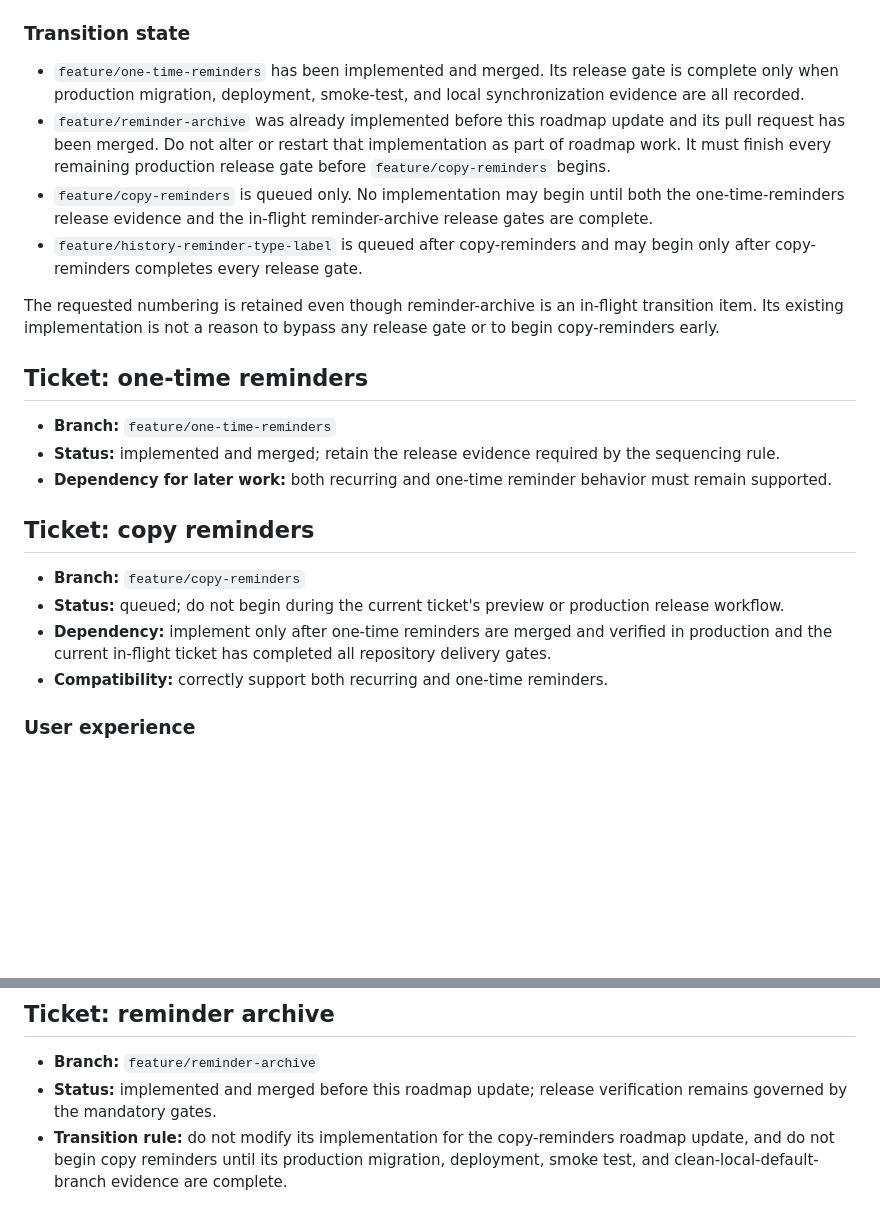
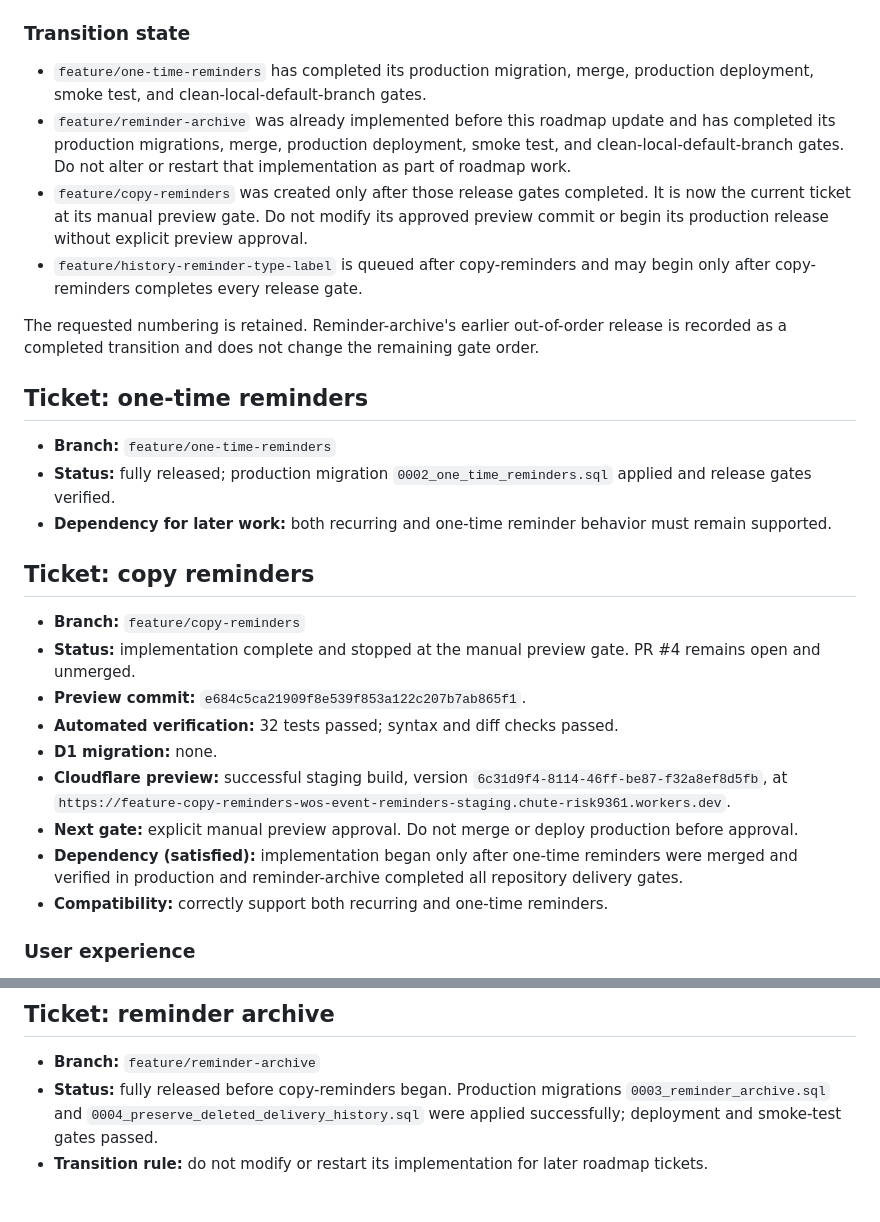
Before and after one commit to Yurii-Tor/wos-event-reminders, a Markdown page: docs/ROADMAP.md, 2 parts joined by grey strips. GitHub-like rendering; blank space fills up the shorter version.

Commit message:
docs: record copy reminder preview gate

```diff
--- a/docs/ROADMAP.md
+++ b/docs/ROADMAP.md
@@ -24,24 +24,29 @@ An already-implemented ticket that is still moving through preview or release ve
 
 ### Transition state
 
-- `feature/one-time-reminders` has been implemented and merged. Its release gate is complete only when production migration, deployment, smoke-test, and local synchronization evidence are all recorded.
-- `feature/reminder-archive` was already implemented before this roadmap update and its pull request has been merged. Do not alter or restart that implementation as part of roadmap work. It must finish every remaining production release gate before `feature/copy-reminders` begins.
-- `feature/copy-reminders` is queued only. No implementation may begin until both the one-time-reminders release evidence and the in-flight reminder-archive release gates are complete.
+- `feature/one-time-reminders` has completed its production migration, merge, production deployment, smoke test, and clean-local-default-branch gates.
+- `feature/reminder-archive` was already implemented before this roadmap update and has completed its production migrations, merge, production deployment, smoke test, and clean-local-default-branch gates. Do not alter or restart that implementation as part of roadmap work.
+- `feature/copy-reminders` was created only after those release gates completed. It is now the current ticket at its manual preview gate. Do not modify its approved preview commit or begin its production release without explicit preview approval.
 - `feature/history-reminder-type-label` is queued after copy-reminders and may begin only after copy-reminders completes every release gate.
 
-The requested numbering is retained even though reminder-archive is an in-flight transition item. Its existing implementation is not a reason to bypass any release gate or to begin copy-reminders early.
+The requested numbering is retained. Reminder-archive's earlier out-of-order release is recorded as a completed transition and does not change the remaining gate order.
 
 ## Ticket: one-time reminders
 
 - **Branch:** `feature/one-time-reminders`
-- **Status:** implemented and merged; retain the release evidence required by the sequencing rule.
+- **Status:** fully released; production migration `0002_one_time_reminders.sql` applied and release gates verified.
 - **Dependency for later work:** both recurring and one-time reminder behavior must remain supported.
 
 ## Ticket: copy reminders
 
 - **Branch:** `feature/copy-reminders`
-- **Status:** queued; do not begin during the current ticket's preview or production release workflow.
-- **Dependency:** implement only after one-time reminders are merged and verified in production and the current in-flight ticket has completed all repository delivery gates.
+- **Status:** implementation complete and stopped at the manual preview gate. PR #4 remains open and unmerged.
+- **Preview commit:** `e684c5ca21909f8e539f853a122c207b7ab865f1`.
+- **Automated verification:** 32 tests passed; syntax and diff checks passed.
+- **D1 migration:** none.
+- **Cloudflare preview:** successful staging build, version `6c31d9f4-8114-46ff-be87-f32a8ef8d5fb`, at `https://feature-copy-reminders-wos-event-reminders-staging.chute-risk9361.workers.dev`.
+- **Next gate:** explicit manual preview approval. Do not merge or deploy production before approval.
+- **Dependency (satisfied):** implementation began only after one-time reminders were merged and verified in production and reminder-archive completed all repository delivery gates.
 - **Compatibility:** correctly support both recurring and one-time reminders.
 
 ### User experience
@@ -130,5 +135,5 @@ Tests must cover:
 ## Ticket: reminder archive
 
 - **Branch:** `feature/reminder-archive`
-- **Status:** implemented and merged before this roadmap update; release verification remains governed by the mandatory gates.
-- **Transition rule:** do not modify its implementation for the copy-reminders roadmap update, and do not begin copy reminders until its production migration, deployment, smoke test, and clean-local-default-branch evidence are complete.
+- **Status:** fully released before copy-reminders began. Production migrations `0003_reminder_archive.sql` and `0004_preserve_deleted_delivery_history.sql` were applied successfully; deployment and smoke-test gates passed.
+- **Transition rule:** do not modify or restart its implementation for later roadmap tickets.
```
